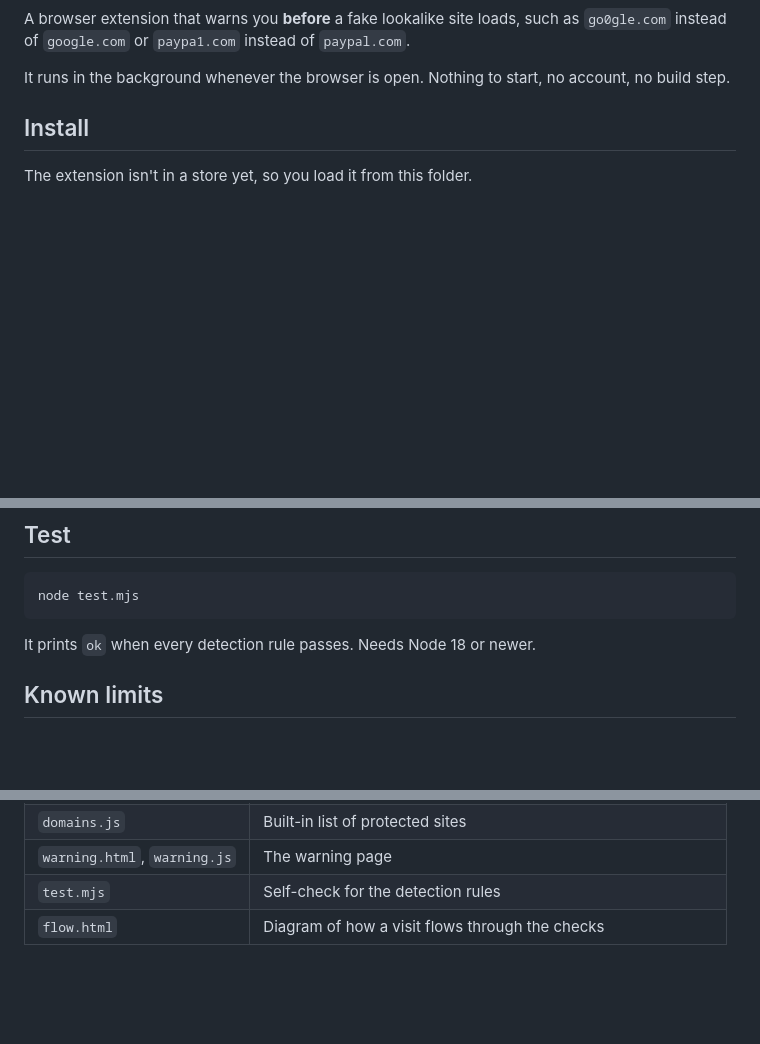
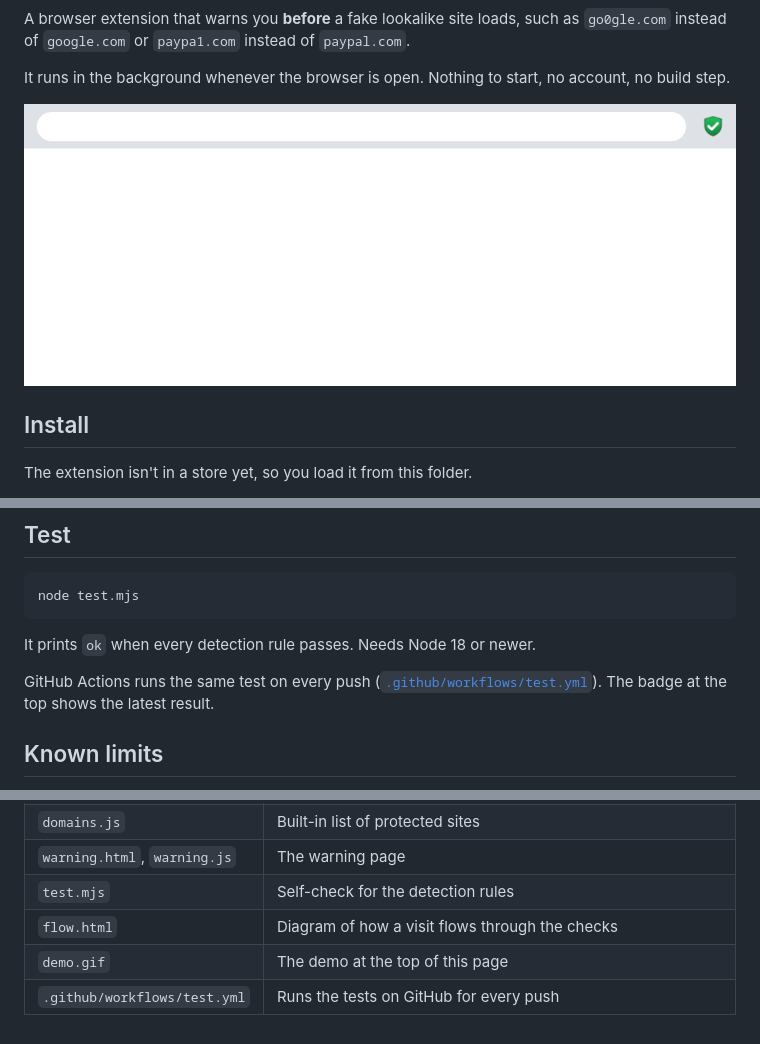
Before and after one commit to giatruong1/RealSite, a Markdown page: README.md, 3 parts joined by grey strips. Rendered like a GitHub page; pictures changed too: demo.gif (added); blank space fills up the shorter version.

Commit message:
Add CI tests, status badge and demo GIF

```diff
--- a/README.md
+++ b/README.md
@@ -5,6 +7,8 @@
 A browser extension that warns you **before** a fake lookalike site loads, such as `go0gle.com` instead of `google.com` or `paypa1.com` instead of `paypal.com`.
 
 It runs in the background whenever the browser is open. Nothing to start, no account, no build step.
+
+![Typing go0gle.com and paypa1.com: RealSite blocks both before they load](demo.gif)
 
 ## Install
 
@@ -71,6 +75,8 @@ node test.mjs
 
 It prints `ok` when every detection rule passes. Needs Node 18 or newer.
 
+GitHub Actions runs the same test on every push ([`.github/workflows/test.yml`](.github/workflows/test.yml)). The badge at the top shows the latest result.
+
 ## Known limits
 
 - It protects only the browser it's installed in, not other apps on your computer.
@@ -90,3 +96,5 @@ It prints `ok` when every detection rule passes. Needs Node 18 or newer.
 | `warning.html`, `warning.js` | The warning page |
 | `test.mjs` | Self-check for the detection rules |
 | `flow.html` | Diagram of how a visit flows through the checks |
+| `demo.gif` | The demo at the top of this page |
+| `.github/workflows/test.yml` | Runs the tests on GitHub for every push |
```
Also changed, not shown: other parts of README.md (+2 -0 lines), 1 other file.
